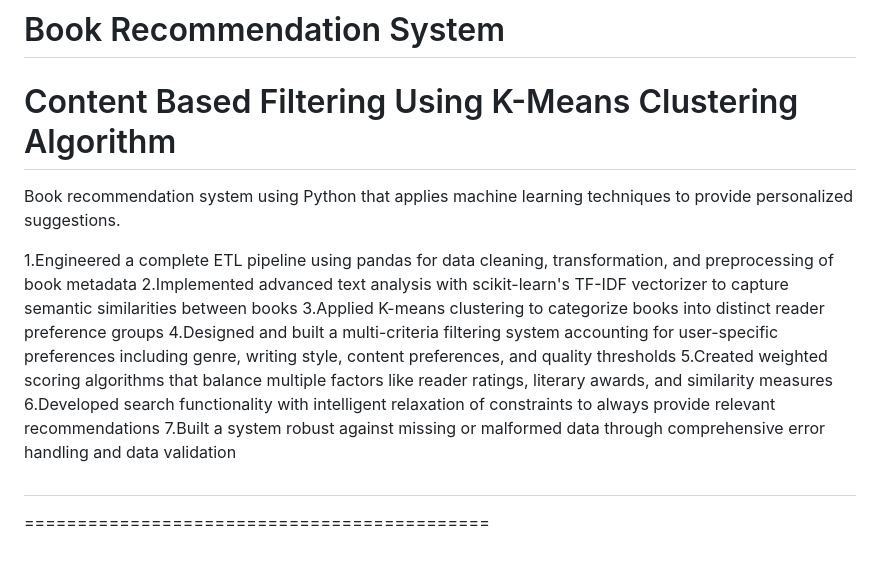
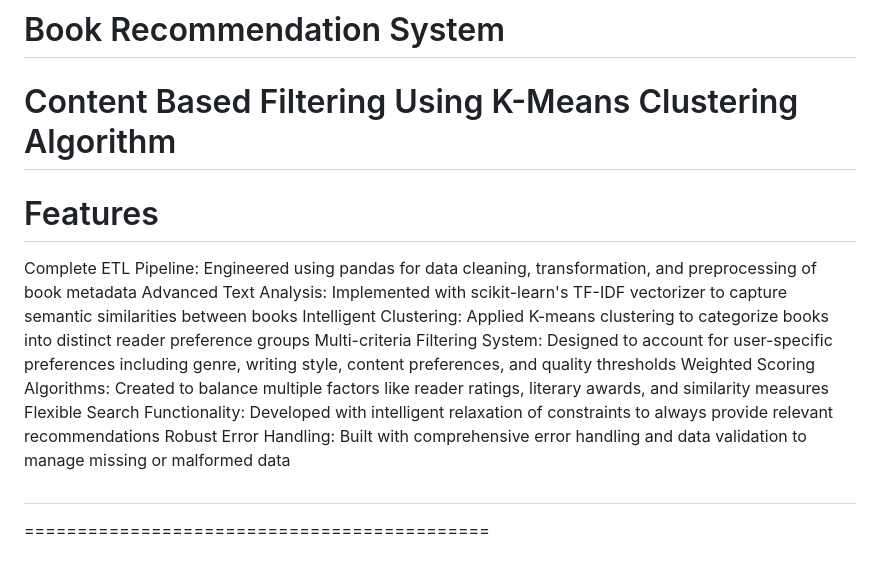
Before and after one commit to samrajkarnikar/Book-Recommendation-System, a Markdown page: README.md, the part around the change. GitHub-like rendering.

Commit message:
Added features

```diff
--- a/README.md
+++ b/README.md
@@ -1,15 +1,16 @@
 # Book Recommendation System
  Content Based Filtering Using K-Means Clustering Algorithm
 ====================================
- Book recommendation system using Python that applies machine learning techniques to provide personalized suggestions.
 
-1.Engineered a complete ETL pipeline using pandas for data cleaning, transformation, and preprocessing of book metadata
-2.Implemented advanced text analysis with scikit-learn's TF-IDF vectorizer to capture semantic similarities between books
-3.Applied K-means clustering to categorize books into distinct reader preference groups
-4.Designed and built a multi-criteria filtering system accounting for user-specific preferences including genre, writing style, content preferences, and quality thresholds
-5.Created weighted scoring algorithms that balance multiple factors like reader ratings, literary awards, and similarity measures
-6.Developed search functionality with intelligent relaxation of constraints to always provide relevant recommendations
-7.Built a system robust against missing or malformed data through comprehensive error handling and data validation
+# Features
+
+Complete ETL Pipeline: Engineered using pandas for data cleaning, transformation, and preprocessing of book metadata
+Advanced Text Analysis: Implemented with scikit-learn's TF-IDF vectorizer to capture semantic similarities between books
+Intelligent Clustering: Applied K-means clustering to categorize books into distinct reader preference groups
+Multi-criteria Filtering System: Designed to account for user-specific preferences including genre, writing style, content preferences, and quality thresholds
+Weighted Scoring Algorithms: Created to balance multiple factors like reader ratings, literary awards, and similarity measures
+Flexible Search Functionality: Developed with intelligent relaxation of constraints to always provide relevant recommendations
+Robust Error Handling: Built with comprehensive error handling and data validation to manage missing or malformed data
 
 #
 ============================================
```
